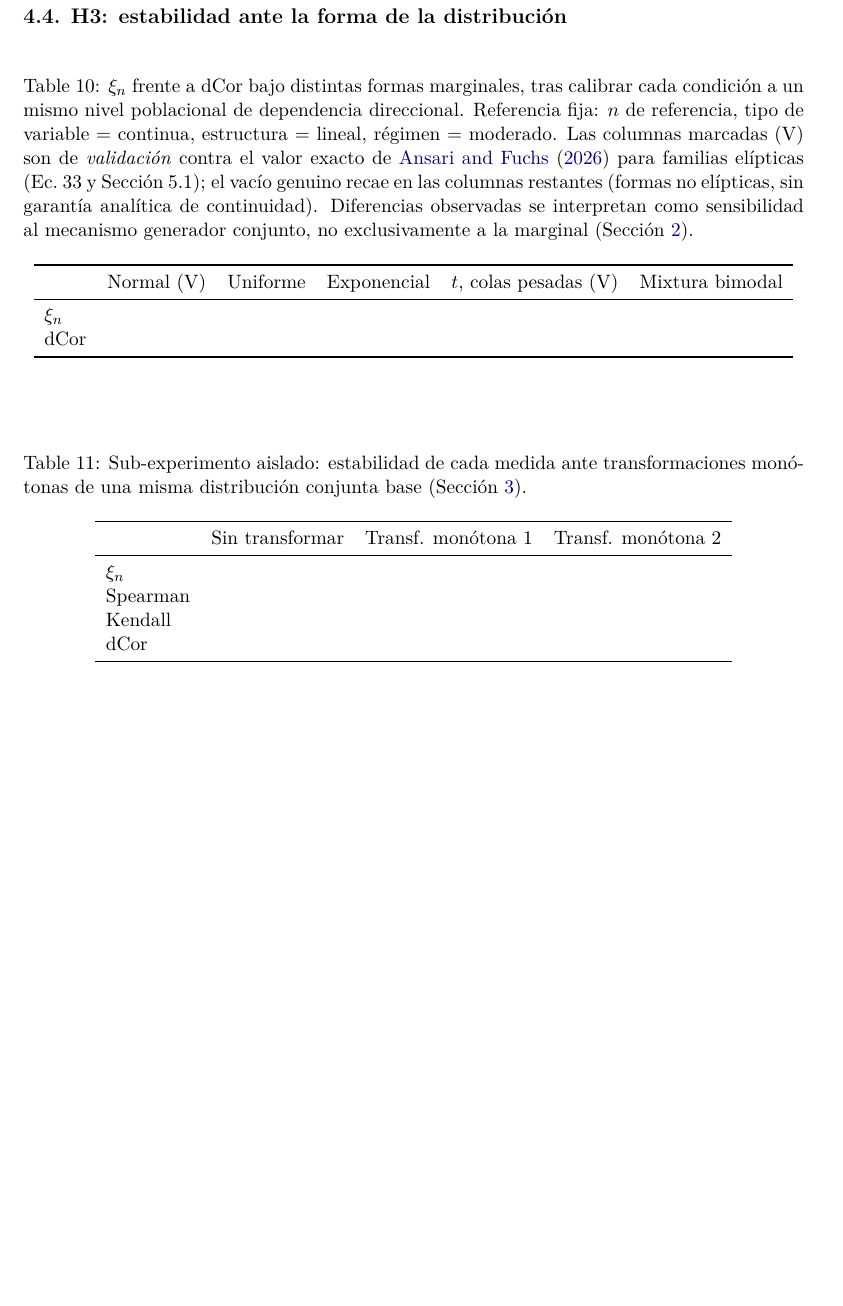
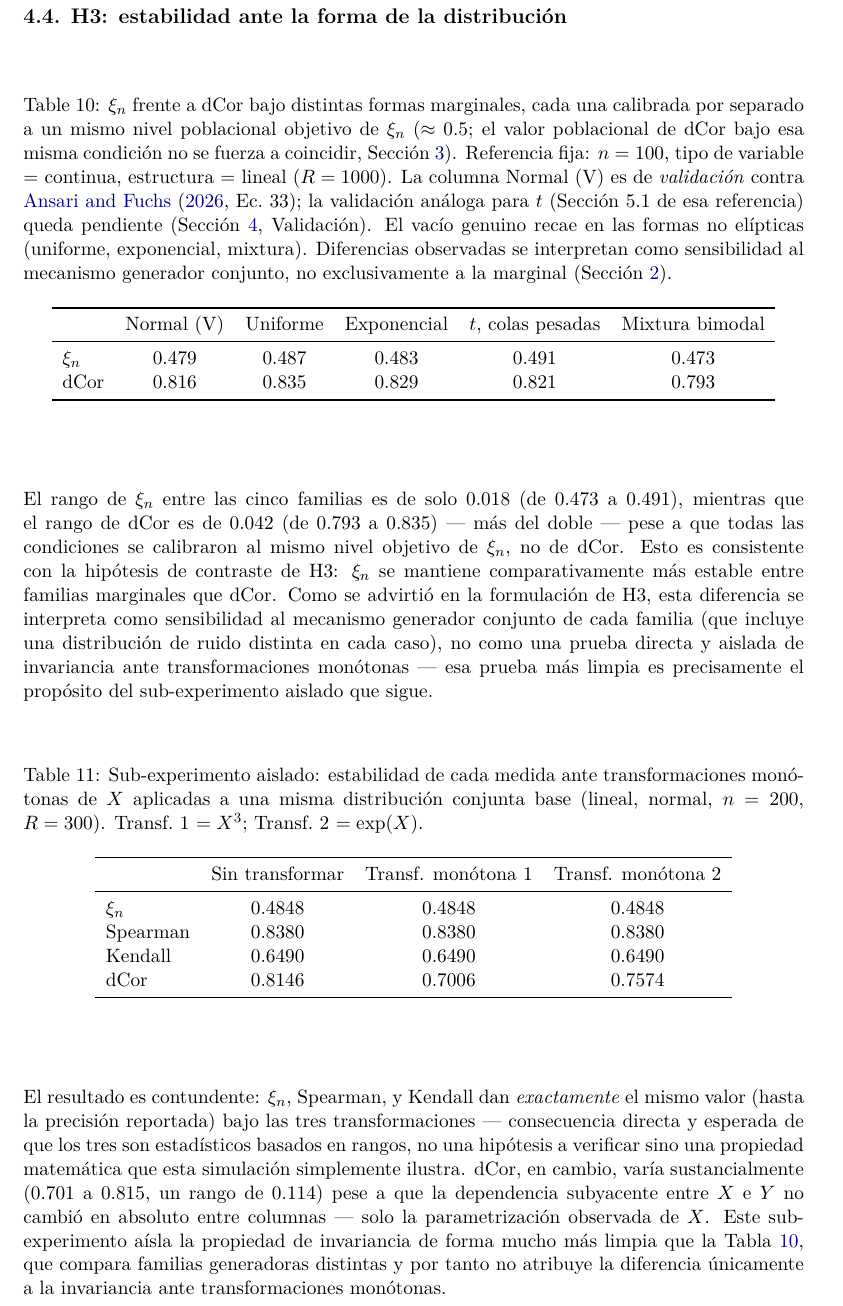
Before and after one commit to ArchieJamDev/ChatterjeeXi-Simulation, a LaTeX document (paper/paper.tex): part of page 15 of 18, cut so that both start at the same text, the shorter picture padded with empty space. Compiled offline with pdfLaTeX.

Commit message:
Add H3 module: cross-family stability and isolated monotone-invariance sub-experiment
Main H3 table: calibrating each of 5 marginal families separately to
xi_n ~ 0.5, xi_n's range across families (0.018) is less than half
dCor's range (0.042) -- consistent with H3's contrast hypothesis,
interpreted as sensitivity to each family's generating mechanism
(not isolated marginal sensitivity, since each family uses its own
additive-noise model).

Isolated sub-experiment: applying two nonlinear monotone transforms
(cube, exp) to X on a SINGLE fixed base joint distribution gives
xi_n/Spearman/Kendall values identical to 4 decimals across all three
(a direct consequence of being rank-based, not a hypothesis), while
dCor drifts by 0.114 -- a much cleaner isolation of the invariance
property than the cross-family comparison.

Co-Authored-By: Claude Sonnet 5 <noreply@anthropic.com>

```diff
--- a/paper/paper.tex
+++ b/paper/paper.tex
@@ -1022,34 +1022,61 @@ Valores distintos & 6.0 & 11.0 & 16.0 & 25.4 & 43.3 & 62.7 & 78.2 & 90.2 & 95.0
 \subsection{H3: estabilidad ante la forma de la distribución}
 
 \begin{table}[H]
-\caption{\label{tab:h3}$\xi_n$ frente a dCor bajo distintas formas marginales, tras calibrar cada condición a un mismo nivel poblacional de dependencia direccional. Referencia fija: $n$ de referencia, tipo de variable = continua, estructura = lineal, régimen = moderado. Las columnas marcadas (V) son de \emph{validación} contra el valor exacto de \citet{ansari2026} para familias elípticas (Ec.~33 y Sección 5.1); el vacío genuino recae en las columnas restantes (formas no elípticas, sin garantía analítica de continuidad). Diferencias observadas se interpretan como sensibilidad al mecanismo generador conjunto, no exclusivamente a la marginal (Sección~\ref{sec:framework}).}
+\caption{\label{tab:h3}$\xi_n$ frente a dCor bajo distintas formas marginales, cada una calibrada por separado a un mismo nivel poblacional objetivo de $\xi_n$ ($\approx 0.5$; el valor poblacional de dCor bajo esa misma condición no se fuerza a coincidir, Sección~\ref{sec:design}). Referencia fija: $n=100$, tipo de variable = continua, estructura = lineal ($R=1000$). La columna Normal (V) es de \emph{validación} contra \citet[Ec.~33]{ansari2026}; la validación análoga para $t$ (Sección 5.1 de esa referencia) queda pendiente (Sección~\ref{sec:results}, Validación). El vacío genuino recae en las formas no elípticas (uniforme, exponencial, mixtura). Diferencias observadas se interpretan como sensibilidad al mecanismo generador conjunto, no exclusivamente a la marginal (Sección~\ref{sec:framework}).}
 \begin{center}
 \begin{tabular}{lccccc}
 \toprule
- & Normal (V) & Uniforme & Exponencial & $t$, colas pesadas (V) & Mixtura bimodal \\
+ & Normal (V) & Uniforme & Exponencial & $t$, colas pesadas & Mixtura bimodal \\
 \midrule
-$\xi_n$ &  &  &  &  &  \\
-dCor    &  &  &  &  &  \\
+$\xi_n$ & 0.479 & 0.487 & 0.483 & 0.491 & 0.473 \\
+dCor    & 0.816 & 0.835 & 0.829 & 0.821 & 0.793 \\
 \bottomrule
 \end{tabular}
 \end{center}
 \end{table}
 
+El rango de $\xi_n$ entre las cinco familias es de solo $0.018$
+(de $0.473$ a $0.491$), mientras que el rango de dCor es de $0.042$
+(de $0.793$ a $0.835$) --- más del doble --- pese a que todas las
+condiciones se calibraron al mismo nivel objetivo de $\xi_n$, no de
+dCor. Esto es consistente con la hipótesis de contraste de H3: $\xi_n$
+se mantiene comparativamente más estable entre familias marginales que
+dCor. Como se advirtió en la formulación de H3, esta diferencia se
+interpreta como sensibilidad al mecanismo generador conjunto de cada
+familia (que incluye una distribución de ruido distinta en cada caso),
+no como una prueba directa y aislada de invariancia ante
+transformaciones monótonas --- esa prueba más limpia es precisamente
+el propósito del sub-experimento aislado que sigue.
+
 \begin{table}[H]
-\caption{\label{tab:h3invar}Sub-experimento aislado: estabilidad de cada medida ante transformaciones monótonas de una misma distribución conjunta base (Sección~\ref{sec:design}).}
+\caption{\label{tab:h3invar}Sub-experimento aislado: estabilidad de cada medida ante transformaciones monótonas de $X$ aplicadas a una misma distribución conjunta base (lineal, normal, $n=200$, $R=300$). Transf.\ 1 $=X^3$; Transf.\ 2 $=\exp(X)$.}
 \begin{center}
 \begin{tabular}{lccc}
 \toprule
  & Sin transformar & Transf. monótona 1 & Transf. monótona 2 \\
 \midrule
-$\xi_n$    &  &  &  \\
-Spearman   &  &  &  \\
-Kendall    &  &  &  \\
-dCor       &  &  &  \\
+$\xi_n$    & 0.4848 & 0.4848 & 0.4848 \\
+Spearman   & 0.8380 & 0.8380 & 0.8380 \\
+Kendall    & 0.6490 & 0.6490 & 0.6490 \\
+dCor       & 0.8146 & 0.7006 & 0.7574 \\
 \bottomrule
 \end{tabular}
 \end{center}
 \end{table}
+
+El resultado es contundente: $\xi_n$, Spearman, y Kendall dan
+\emph{exactamente} el mismo valor (hasta la precisión reportada) bajo
+las tres transformaciones --- consecuencia directa y esperada de que
+los tres son estadísticos basados en rangos, no una hipótesis a
+verificar sino una propiedad matemática que esta simulación
+simplemente ilustra. dCor, en cambio, varía sustancialmente
+($0.701$ a $0.815$, un rango de $0.114$) pese a que la dependencia
+subyacente entre $X$ e $Y$ no cambió en absoluto entre columnas ---
+solo la parametrización observada de $X$. Este sub-experimento aísla
+la propiedad de invariancia de forma mucho más limpia que la Tabla
+\ref{tab:h3}, que compara familias generadoras distintas y por tanto
+no atribuye la diferencia únicamente a la invariancia ante
+transformaciones monótonas.
 
 \subsection{H4: potencia según geometría de la dependencia}
 
```
Also changed, not shown: simulation/results/07_h3.csv (added, +6 -0 lines), simulation/results/08_h3_invariance.csv (added, +4 -0 lines), 2 other files.
